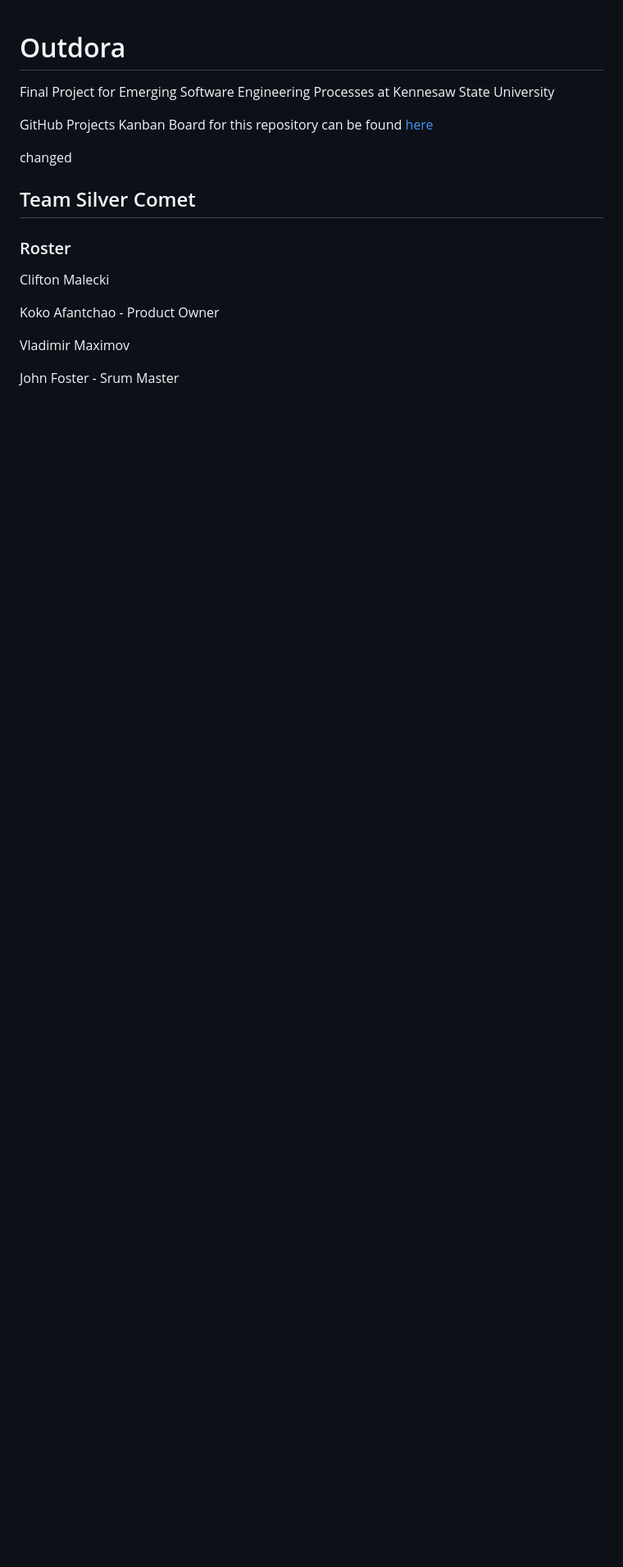
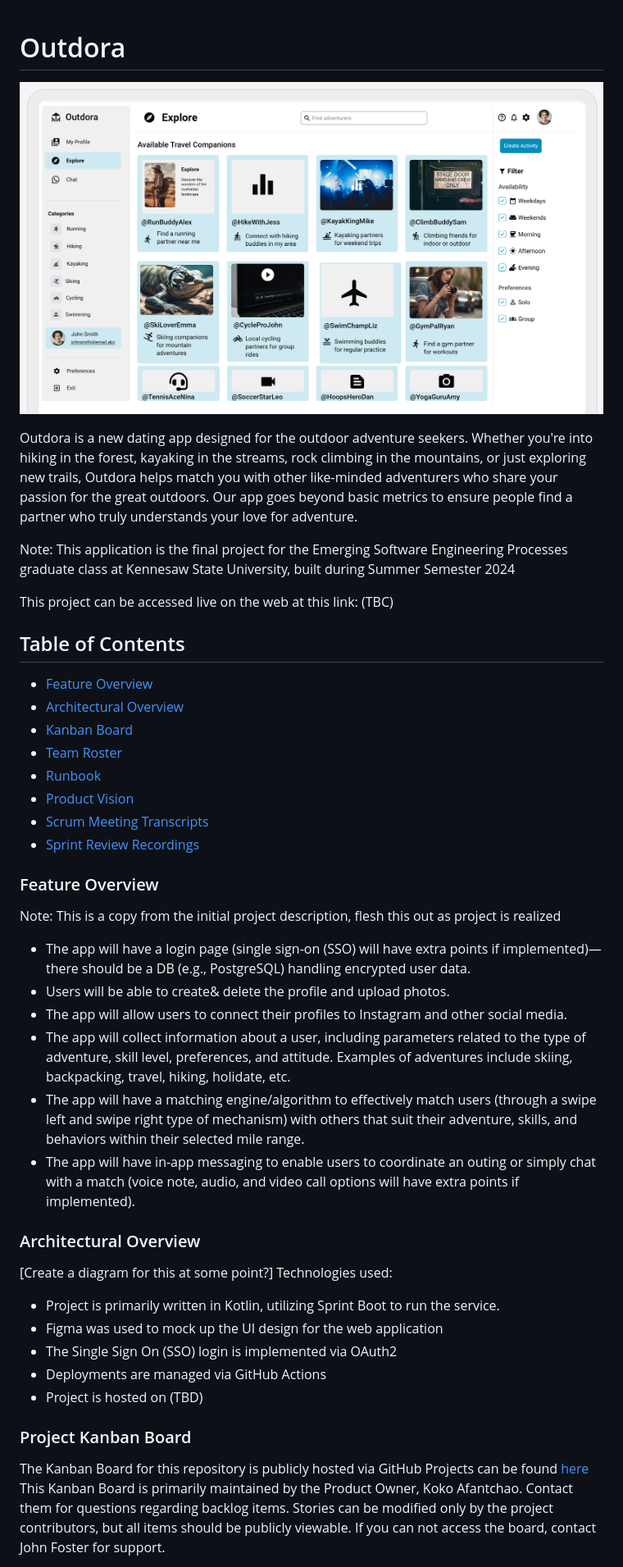
Before and after one commit to jtfoster2/Outdora, a Markdown page: README.md, the part around one of its changes. Shown at 82% size. Drawn GitHub-style; pictures changed too: docs/images/graphic.png (added); blank space fills up the shorter version.

Commit message:
Populating README.md, Stubbing Runbook.md, ProductVision.md, and Scrum Transcripts

```diff
--- a/README.md
+++ b/README.md
@@ -1,16 +1,45 @@
 # Outdora
-Final Project for Emerging Software Engineering Processes at Kennesaw State University
+![FigmaMockup](/docs/images/graphic.png)
 
-GitHub Projects Kanban Board for this repository can be found [here](https://github.com/users/jtfoster2/projects/1/views/1)
+Outdora is a new dating app designed for the outdoor adventure seekers.
+Whether you're into hiking in the forest, kayaking in the streams, rock climbing in the mountains, or just exploring new trails,
+Outdora helps match you with other like-minded adventurers who share your passion for the great outdoors.
+Our app goes beyond basic metrics to ensure people find a partner who truly understands your love for adventure.
 
-changed
+Note: This application is the final project for the Emerging Software Engineering Processes graduate class at Kennesaw State University, built during Summer Semester 2024
 
-## Team Silver Comet
-### Roster
-Clifton Malecki
+This project can be accessed live on the web at this link: (TBC)
 
-Koko Afantchao - Product Owner
+## Table of Contents
+- [Feature Overview](#feature-overview)
+- [Architectural Overview](#architectural-overview)
+- [Kanban Board](#project-kanban-board)
+- [Team Roster](#team-roster)
+- [Runbook](/docs/Runbook.md)
+- [Product Vision](/docs/ProductVision.md)
+- [Scrum Meeting Transcripts](/docs/scrum_transcripts)
+- [Sprint Review Recordings](/docs/sprint_reviews)
 
-Vladimir Maximov
+### Feature Overview
+Note: This is a copy from the initial project description, flesh this out as project is realized
+- The app will have a login page (single sign-on (SSO) will have extra points if implemented)—there should be a DB (e.g., PostgreSQL) handling encrypted user data.
+- Users will be able to create& delete the profile and upload photos.
+- The app will allow users to connect their profiles to Instagram and other social media.
+- The app will collect information about a user, including parameters related to the type of adventure, skill level, preferences, and attitude. Examples of adventures include skiing, backpacking, travel, hiking, holidate, etc.
+- The app will have a matching engine/algorithm to effectively match users (through a swipe left and swipe right type of mechanism) with others that suit their adventure, skills, and behaviors within their selected mile range.
+- The app will have in-app messaging to enable users to coordinate an outing or simply chat with a match (voice note, audio, and video call options will have extra points if implemented).
 
-John Foster - Srum Master
+### Architectural Overview
+[Create a diagram for this at some point?]
+Technologies used:
+- Project is primarily written in Kotlin, utilizing Sprint Boot to run the service.
+- Figma was used to mock up the UI design for the web application
+- The Single Sign On (SSO) login is implemented via OAuth2
+- Deployments are managed via GitHub Actions
+- Project is hosted on (TBD)
+
+### Project Kanban Board
+The Kanban Board for this repository is publicly hosted via GitHub Projects can be found [here](https://github.com/users/jtfoster2/projects/1/views/1)
+This Kanban Board is primarily maintained by the Product Owner, Koko Afantchao. Contact them for questions regarding backlog items.
+Stories can be modified only by the project contributors, but all items should be publicly viewable. If you can not access the board, contact John Foster for support.
+
```
Also changed, not shown: other parts of README.md (+14 -0 lines), docs/ProductVision.md (added, +8 -0 lines), docs/Runbook.md (added, +13 -0 lines), 1 other file.
